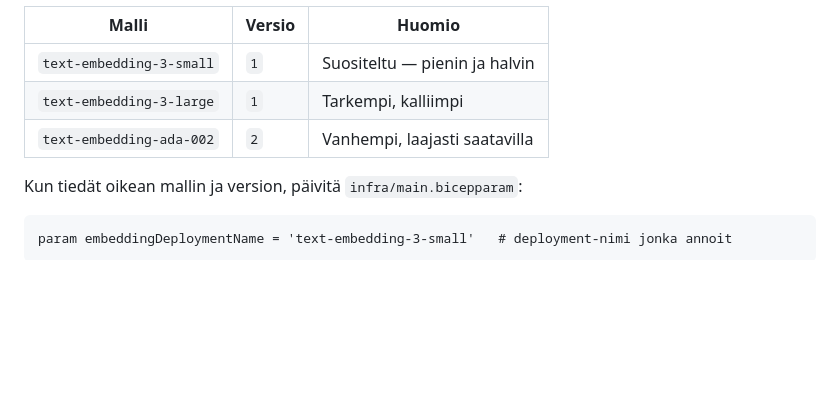
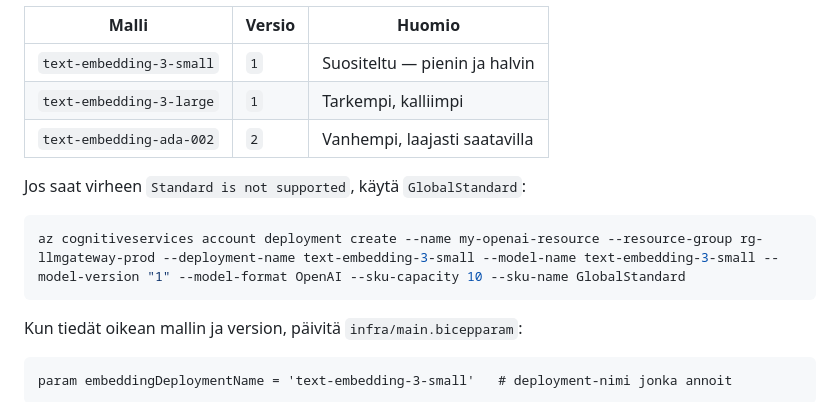
Before and after one commit to hvilppu/llmgateway, a Markdown page: INFRA.md, the part around the change. GitHub-like rendering; blank space fills up the shorter version.

Commit message:
GlobalStandard fix

````diff
--- a/INFRA.md
+++ b/INFRA.md
@@ -113,6 +113,12 @@ Sweden Centralissa yleensä toimivat:
 | `text-embedding-3-large` | `1` | Tarkempi, kalliimpi |
 | `text-embedding-ada-002` | `2` | Vanhempi, laajasti saatavilla |
 
+Jos saat virheen `Standard is not supported`, käytä `GlobalStandard`:
+
+```bash
+az cognitiveservices account deployment create --name my-openai-resource --resource-group rg-llmgateway-prod --deployment-name text-embedding-3-small --model-name text-embedding-3-small --model-version "1" --model-format OpenAI --sku-capacity 10 --sku-name GlobalStandard
+```
+
 Kun tiedät oikean mallin ja version, päivitä `infra/main.bicepparam`:
 
 ```
````
